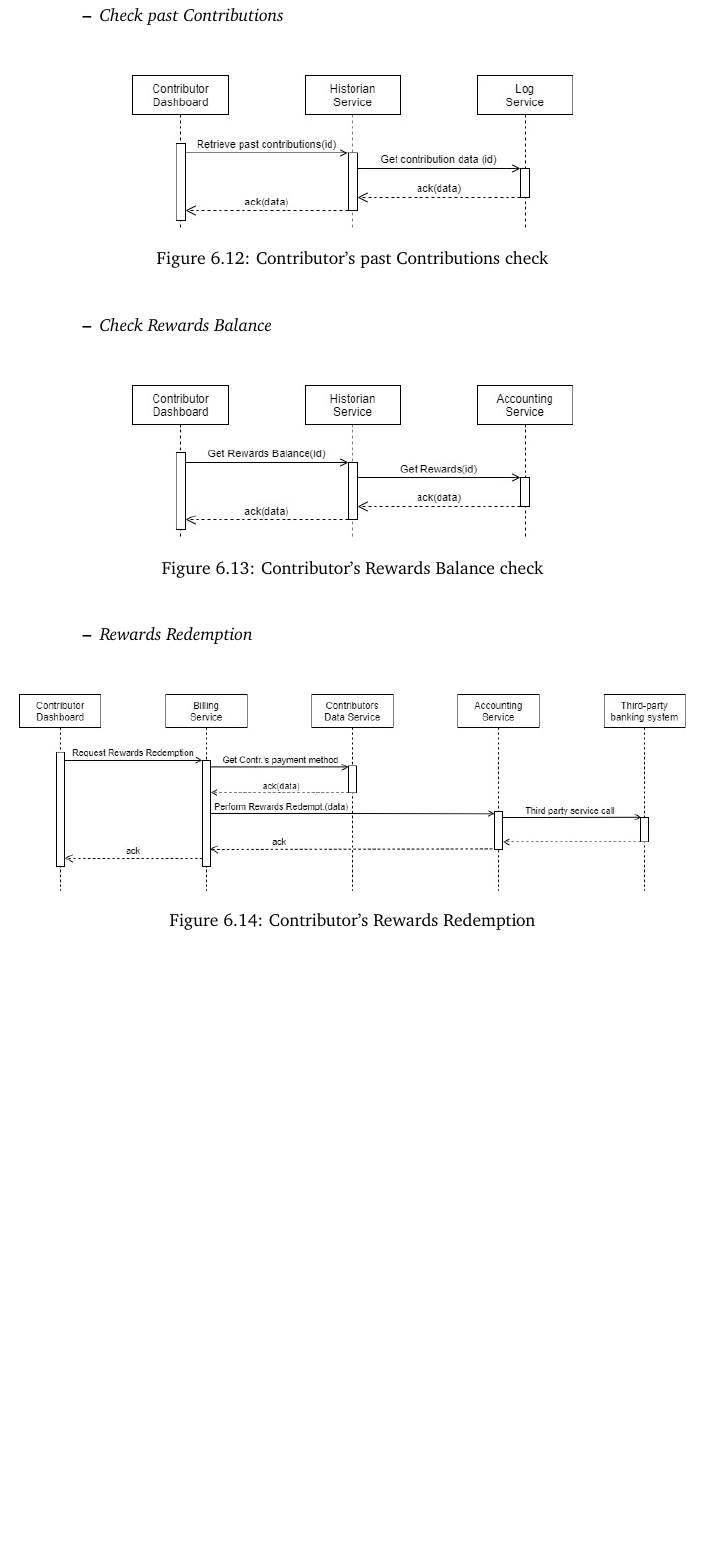
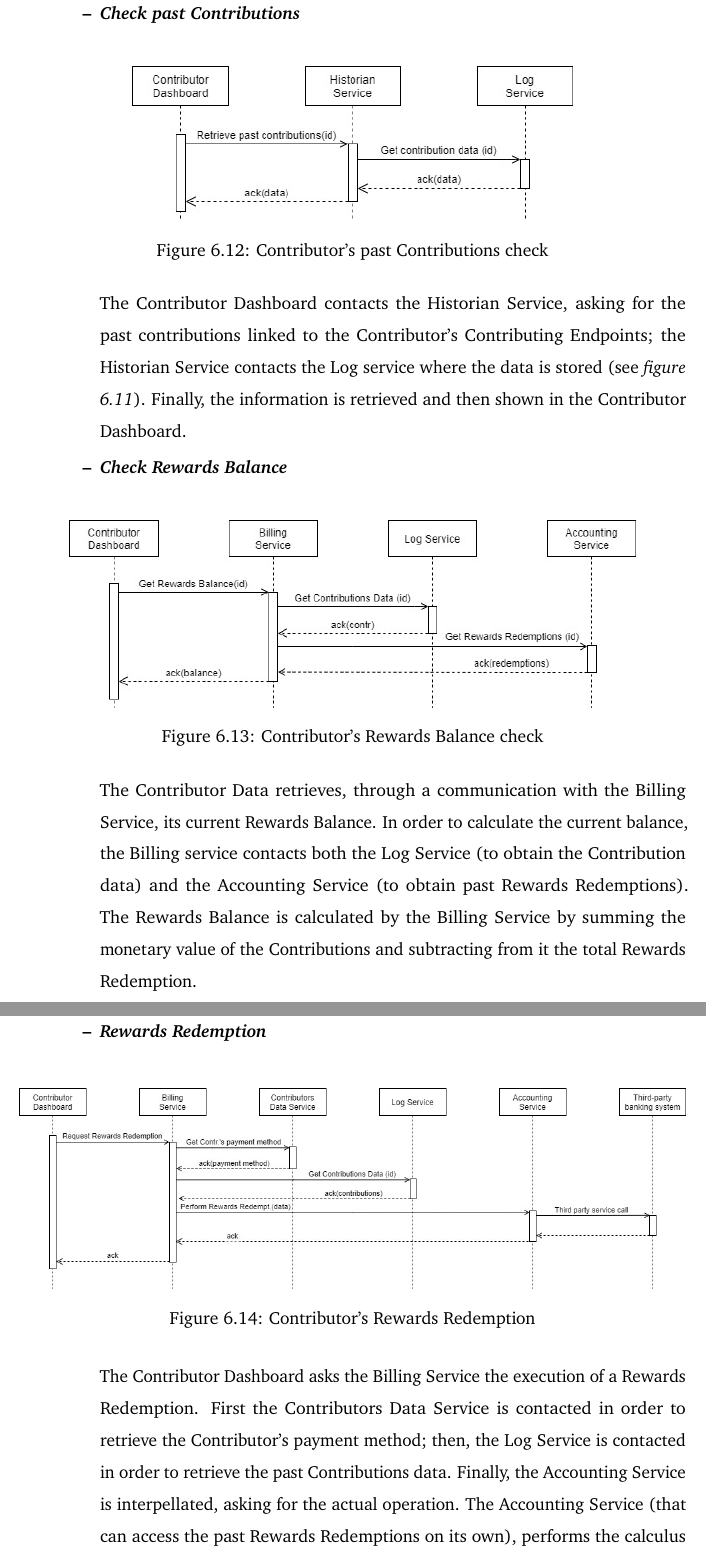
Before and after one commit to Tale152/master-thesis, a LaTeX thesis (main.tex, which reads document/chapters/chapter_6/sections/2_use_cases_satisfaction_interaction_among_architectural_elements.tex): part of page 95 of 106 before the commit and two parts of pages 95 and 96 of 107 after it, the two joined at a grey line, cut so that both start at the same text, the shorter picture padded with empty space. Compiled offline with pdfLaTeX.

Commit message:
completed Contributor's use cases explaination

```diff
--- a/document/chapters/chapter_6/sections/2_use_cases_satisfaction_interaction_among_architectural_elements.tex
+++ b/document/chapters/chapter_6/sections/2_use_cases_satisfaction_interaction_among_architectural_elements.tex
@@ -99,29 +99,38 @@ This section will show how the entities introduced in the Architecture just pres
         The Node exposes functions that tell the current status regarding the Grid connection and if a Contribution to a Task is currently being performed; such information is displayed in the Contributing Endpoint's GUI.
 
     \end{itemize}
-    \item \textbf{Manage Contribution data through a Dashboard}\\
+    \item \textbf{Manage Contribution data through a Dashboard}
     \begin{itemize}
-        \item \textit{Check past Contributions}\\
+        \item \textbf{\textit{Check past Contributions}}\\
         \begin{figure}[!ht]
             \centering
             \includegraphics[scale=0.65]{document/chapters/chapter_6/images/use_cases_satisfaction_past_contributions_check.jpg}
             \caption{Contributor's past Contributions check}
             \label{fig:use_cases_satisfaction_past_contributions_check}
         \end{figure}
-        \item \textit{Check Rewards Balance}\\
+
+        The Contributor Dashboard contacts the Historian Service, asking for the past contributions linked to the Contributor's Contributing Endpoints; the Historian Service contacts the Log service where the data is stored (see \textit{figure \ref{fig:use_cases_satisfaction_rewards_accumulation}}). Finally, the information is retrieved and then shown in the Contributor Dashboard.
+
+        \item \textbf{\textit{Check Rewards Balance}}\\
         \begin{figure}[!ht]
             \centering
-            \includegraphics[scale=0.65]{document/chapters/chapter_6/images/use_cases_satisfaction_rewards_balance.jpg}
+            \includegraphics[scale=0.6]{document/chapters/chapter_6/images/use_cases_satisfaction_rewards_balance.jpg}
             \caption{Contributor's Rewards Balance check}
             \label{fig:use_cases_satisfaction_rewards_balance}
         \end{figure}
-        \item \textit{Rewards Redemption}\\
+
+        The Contributor Data retrieves, through a communication with the Billing Service, its current Rewards Balance. In order to calculate the current balance, the Billing service contacts both the Log Service (to obtain the Contribution data) and the Accounting Service (to obtain past Rewards Redemptions). The Rewards Balance is calculated by the Billing Service by summing the monetary value of the Contributions and subtracting from it the total Rewards Redemption.
+
+        \item \textbf{\textit{Rewards Redemption}}\\
         \begin{figure}[!ht]
             \centering
             \includegraphics[width=\linewidth]{document/chapters/chapter_6/images/use_cases_satisfaction_rewards_redemption.jpg}
             \caption{Contributor's Rewards Redemption}
             \label{fig:use_cases_satisfaction_rewards_redemption}
         \end{figure}
+
+        The Contributor Dashboard asks the Billing Service the execution of a Rewards Redemption. First the Contributors Data Service is contacted in order to retrieve the Contributor's payment method; then, the Log Service is contacted in order to retrieve the past Contributions data. Finally, the Accounting Service is interpellated, asking for the actual operation. The Accounting Service (that can access the past Rewards Redemptions on its own), performs the calculus of the Current Balance and, if the Balance is equal or higher than Rewards Threshold and, at the same time, compatible with the requested sum to redeem, the operation is finalized contacting a Third-party Banking System.
+
     \end{itemize}
 \end{itemize}
 
```
Also changed, not shown: document/chapters/chapter_6/images/architecture_cloud_services.jpg, document/chapters/chapter_6/images/architecture_complete.jpg, document/chapters/chapter_6/images/use_cases_satisfaction_rewards_balance.jpg, document/chapters/chapter_6/images/use_cases_satisfaction_rewards_redemption.jpg.
